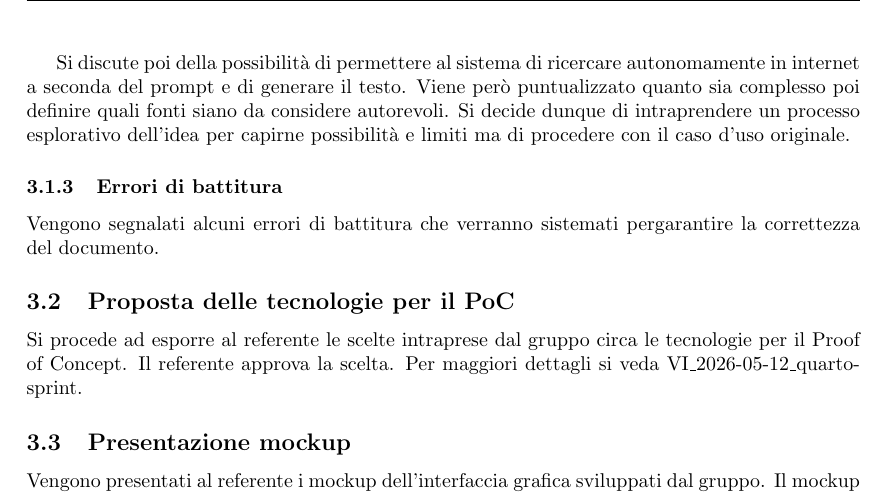
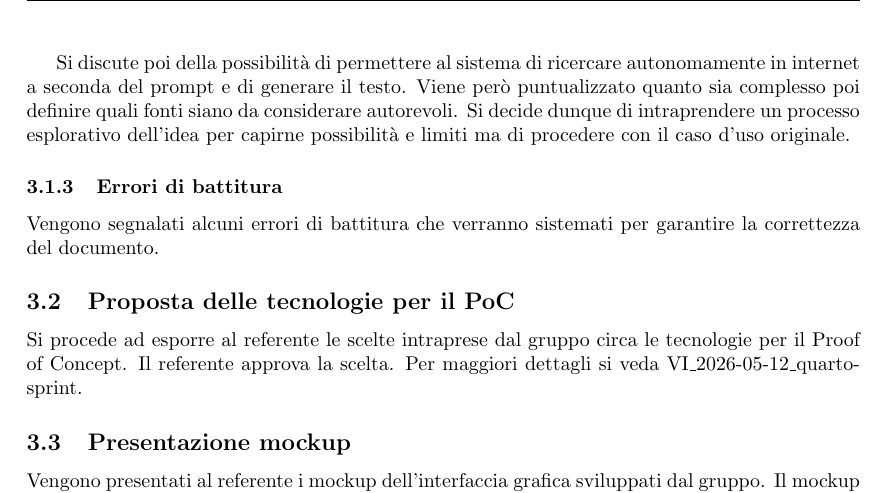
Before and after one commit to thebitless-group-swe/thebitless.github.io, a LaTeX document (RTB/doc_esterna/verbali/VE_2026-05-14_AdR-scelta-tecnologie/VE_2026-05-14_AdR-scelta-tecnologie.tex): part of page 4 of 4, cut so that both start at the same text. Compiled offline with pdfLaTeX.

Commit message:
Fix typos and clarify text generation use case
fix: correzione errori di battitura

```diff
--- a/RTB/doc_esterna/verbali/VE_2026-05-14_AdR-scelta-tecnologie/VE_2026-05-14_AdR-scelta-tecnologie.tex
+++ b/RTB/doc_esterna/verbali/VE_2026-05-14_AdR-scelta-tecnologie/VE_2026-05-14_AdR-scelta-tecnologie.tex
@@ -100,10 +100,10 @@ Il referente Gregorio Piccoli segnala che il titolo \textit{Selezione di un capp
 \subsubsection{UC 57.4 - Generazione testo a partire da link}
 Viene segnalato dal referente che l'utente dovrebbe poter inserire uno o più link e, dunque, il titolo del caso d'uso dovrebbe essere \textit{Generazione testo a partire da links}. Il gruppo decide di tenere il termine \textit{link} in quanto risulta corretto in italiano sia come singolare che come plurale (si prenda come esempio il termine \textit{film} che subisce la stessa sorte). Si decide però di contestualizzare meglio la possibilità di inserire uno o più link nel trigger del caso d'uso.
 
-Si discute poi della possibilità di permettere al sistema di ricercare autonomamente in internet a seconda del prompt e di generare il testo. Viene però puntualizzato quanto sia complesso poi definire quali fonti siano da considere autorevoli. Si decide dunque di intraprendere un processo esplorativo dell'idea per capirne possibilità e limiti ma di procedere con il caso d'uso originale.
+Si discute poi della possibilità di permettere al sistema di ricercare autonomamente in internet a seconda del prompt e di generare il testo. Viene però puntualizzato quanto sia complesso poi definire quali fonti siano da considerare autorevoli. Si decide dunque di intraprendere un processo esplorativo dell'idea per capirne possibilità e limiti ma di procedere con il caso d'uso originale.
 
 \subsubsection{Errori di battitura}
-Vengono segnalati alcuni errori di battitura che verranno sistemati pergarantire la correttezza del documento.
+Vengono segnalati alcuni errori di battitura che verranno sistemati per garantire la correttezza del documento.
 
 \subsection{Proposta delle tecnologie per il PoC}
 Si procede ad esporre al referente le scelte intraprese dal gruppo circa le tecnologie per il Proof of Concept. Il referente approva la scelta.
```
